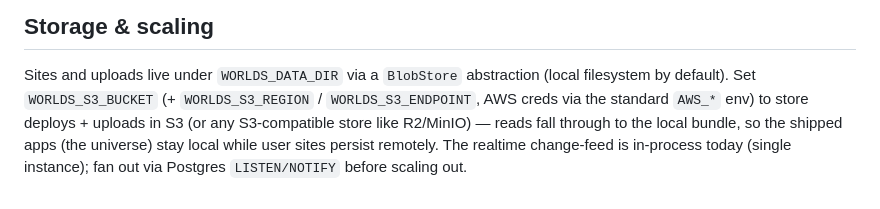
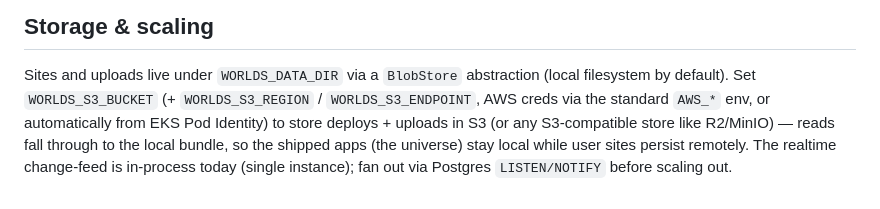
Before and after one commit to enzomaruffa/worlds, a Markdown page: deploy/README.md, the part around the change. GitHub-like rendering.

Commit message:
docs(deploy): note that pod identity supplies the S3 credentials

```diff
--- a/deploy/README.md
+++ b/deploy/README.md
@@ -78,8 +78,8 @@ and skips its own sign-in. The proxy must protect every host, including `*.<your
 
 Sites and uploads live under `WORLDS_DATA_DIR` via a `BlobStore` abstraction (local
 filesystem by default). Set `WORLDS_S3_BUCKET` (+ `WORLDS_S3_REGION` / `WORLDS_S3_ENDPOINT`,
-AWS creds via the standard `AWS_*` env) to store deploys + uploads in S3 (or any
-S3-compatible store like R2/MinIO) — reads fall through to the local bundle, so the
+AWS creds via the standard `AWS_*` env, or automatically from EKS Pod Identity) to store
+deploys + uploads in S3 (or any S3-compatible store like R2/MinIO) — reads fall through to the local bundle, so the
 shipped apps (the universe) stay local while user sites persist remotely. The realtime
 change-feed is in-process today (single instance); fan out via Postgres `LISTEN/NOTIFY`
 before scaling out.
```
